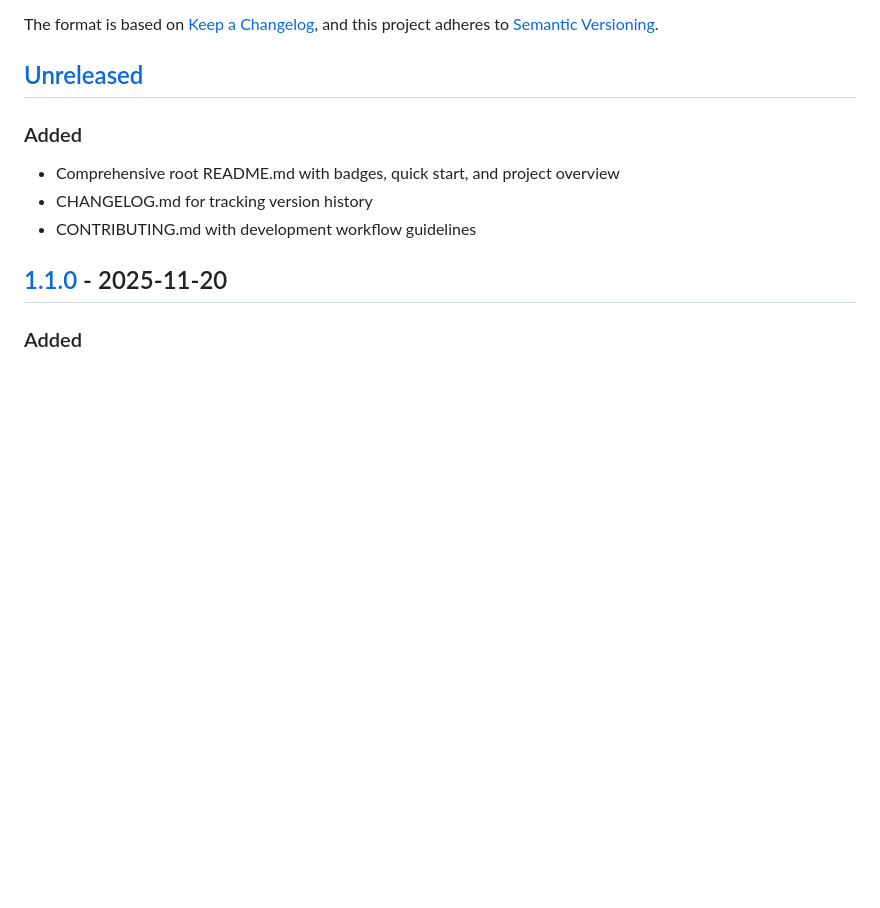
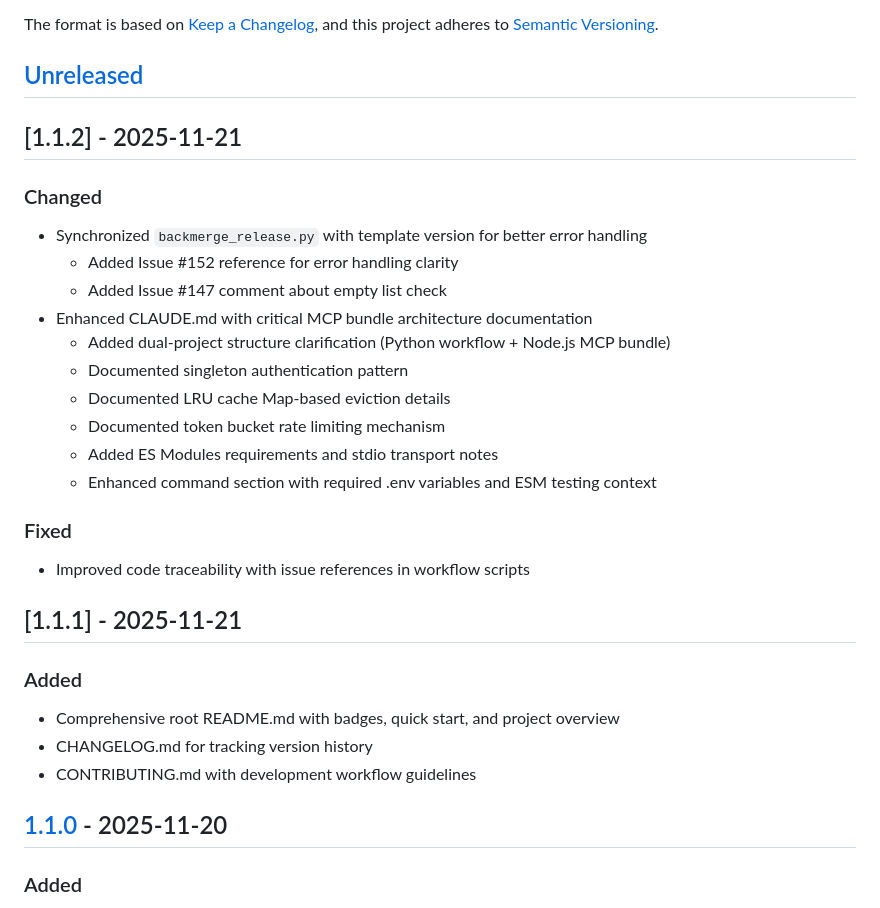
Before and after one commit to stharrold/erkinney-mcp, a Markdown page: CHANGELOG.md, the part around the change. Rendered like a GitHub page; blank space fills up the shorter version.

Commit message:
chore: Update CHANGELOG.md for v1.1.2 release (#12)

```diff
--- a/CHANGELOG.md
+++ b/CHANGELOG.md
@@ -6,6 +6,25 @@ The format is based on [Keep a Changelog](https://keepachangelog.com/en/1.0.0/),
 and this project adheres to [Semantic Versioning](https://semver.org/spec/v2.0.0.html).
 
 ## [Unreleased]
+
+## [1.1.2] - 2025-11-21
+
+### Changed
+- Synchronized `backmerge_release.py` with template version for better error handling
+  - Added Issue #152 reference for error handling clarity
+  - Added Issue #147 comment about empty list check
+- Enhanced CLAUDE.md with critical MCP bundle architecture documentation
+  - Added dual-project structure clarification (Python workflow + Node.js MCP bundle)
+  - Documented singleton authentication pattern
+  - Documented LRU cache Map-based eviction details
+  - Documented token bucket rate limiting mechanism
+  - Added ES Modules requirements and stdio transport notes
+  - Enhanced command section with required .env variables and ESM testing context
+
+### Fixed
+- Improved code traceability with issue references in workflow scripts
+
+## [1.1.1] - 2025-11-21
 
 ### Added
 - Comprehensive root README.md with badges, quick start, and project overview
```
